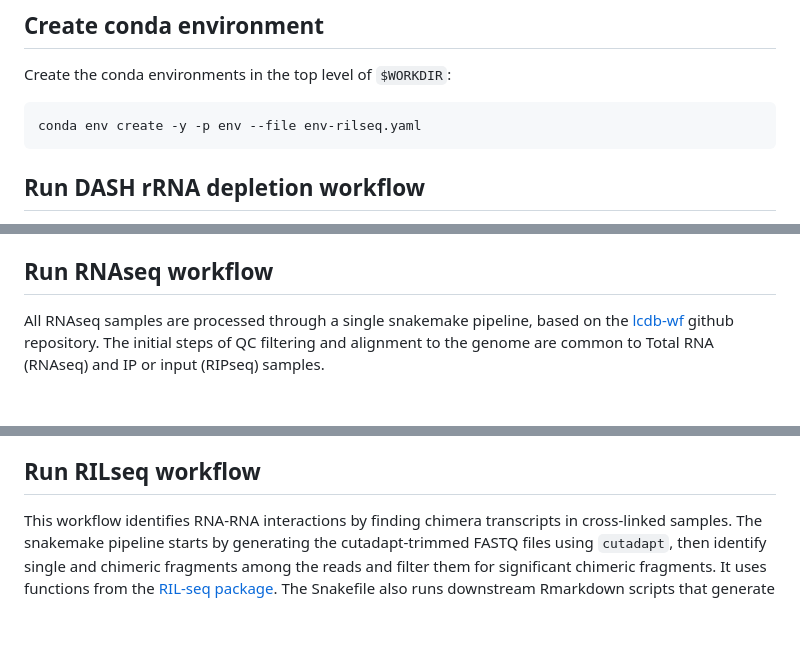
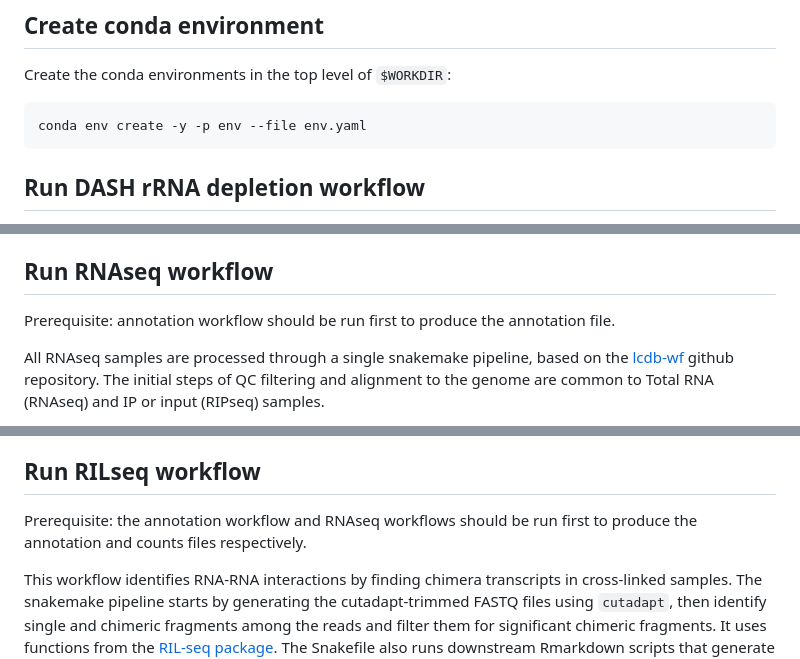
Before and after one commit to NICHD-BSPC/luo-2025, a Markdown page: README.md, 3 parts joined by grey strips. Rendered like a GitHub page; blank space fills up the shorter version.

````diff
--- a/README.md
+++ b/README.md
@@ -32,7 +32,7 @@ The pipelines are broken down into sections:
 Create the conda environments in the top level of `$WORKDIR`:
 
 ```bash
-conda env create -y -p env --file env-rilseq.yaml
+conda env create -y -p env --file env.yaml
 ```
 
 
@@ -96,6 +96,8 @@ files.
 
 ## Run RNAseq workflow
 
+Prerequisite: annotation workflow should be run first to produce the annotation file.
+
 All RNAseq samples are processed through a single snakemake pipeline, based on the
 [lcdb-wf](https://github.com/lcdb/lcdb-wf) github repository. The initial steps of QC filtering
 and alignment to the genome are common to Total RNA (RNAseq) and IP or input (RIPseq) samples.
@@ -138,6 +140,9 @@ TSV tables are provided.
 
 
 ## Run RILseq workflow
+
+Prerequisite: the annotation workflow and RNAseq workflows should be run first to produce the annotation
+and counts files respectively.
 
 This workflow identifies RNA-RNA interactions by finding chimera transcripts in cross-linked samples.
 The snakemake pipeline starts by generating the cutadapt-trimmed FASTQ files using `cutadapt`,
````
